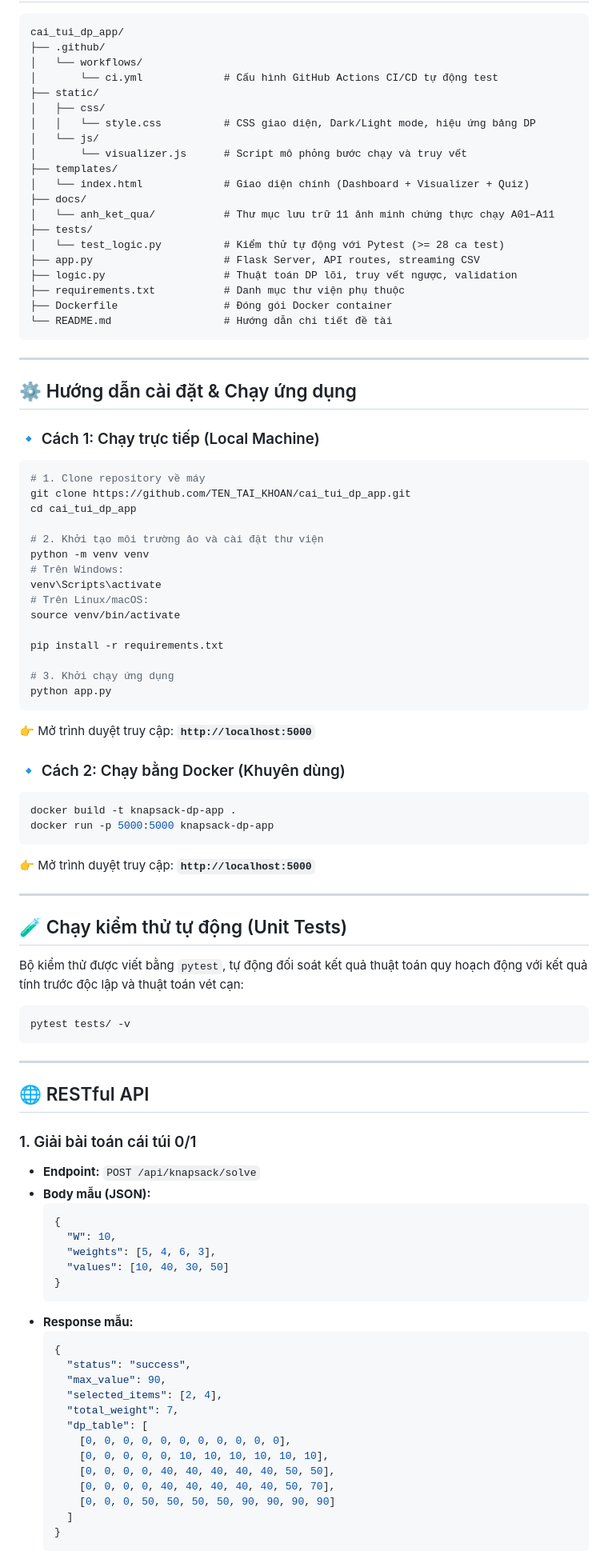
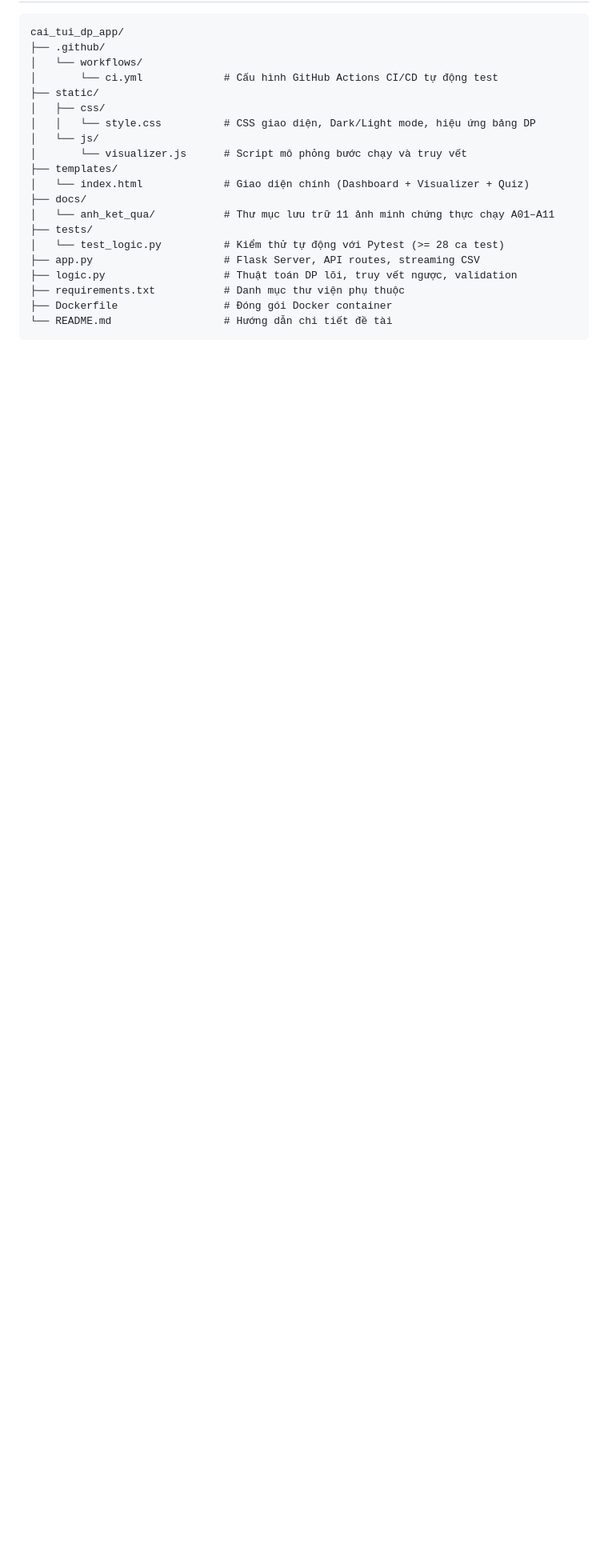
Before and after one commit to tocanhdatnguyen2k06/CaiTui01QuyHoachDong, a Markdown page: README.md, the part around one of its changes. Shown at 80% size. GitHub-like rendering; blank space fills up the shorter version.

````diff
--- a/README.md
+++ b/README.md
@@ -145,77 +145,3 @@ cai_tui_dp_app/
 └── README.md                  # Hướng dẫn chi tiết đề tài
 ```
 
----
-
-## ⚙️ Hướng dẫn cài đặt & Chạy ứng dụng
-
-### 🔹 Cách 1: Chạy trực tiếp (Local Machine)
-
-```bash
-# 1. Clone repository về máy
-git clone https://github.com/TEN_TAI_KHOAN/cai_tui_dp_app.git
-cd cai_tui_dp_app
-
-# 2. Khởi tạo môi trường ảo và cài đặt thư viện
-python -m venv venv
-# Trên Windows:
-venv\Scripts\activate
-# Trên Linux/macOS:
-source venv/bin/activate
-
-pip install -r requirements.txt
-
-# 3. Khởi chạy ứng dụng
-python app.py
-```
-👉 Mở trình duyệt truy cập: **`http://localhost:5000`**
-
-### 🔹 Cách 2: Chạy bằng Docker (Khuyên dùng)
-
-```bash
-docker build -t knapsack-dp-app .
-docker run -p 5000:5000 knapsack-dp-app
-```
-👉 Mở trình duyệt truy cập: **`http://localhost:5000`**
-
----
-
-## 🧪 Chạy kiểm thử tự động (Unit Tests)
-
-Bộ kiểm thử được viết bằng `pytest`, tự động đối soát kết quả thuật toán quy hoạch động với kết quả tính trước độc lập và thuật toán vét cạn:
-
-```bash
-pytest tests/ -v
-```
-
----
-
-## 🌐 RESTful API
-
-### 1. Giải bài toán cái túi 0/1
-- **Endpoint:** `POST /api/knapsack/solve`
-- **Body mẫu (JSON):**
-  ```json
-  {
-    "W": 10,
-    "weights": [5, 4, 6, 3],
-    "values": [10, 40, 30, 50]
-  }
-  ```
-- **Response mẫu:**
-  ```json
-  {
-    "status": "success",
-    "max_value": 90,
-    "selected_items": [2, 4],
-    "total_weight": 7,
-    "dp_table": [
-      [0, 0, 0, 0, 0, 0, 0, 0, 0, 0, 0],
-      [0, 0, 0, 0, 0, 10, 10, 10, 10, 10, 10],
-      [0, 0, 0, 0, 40, 40, 40, 40, 40, 50, 50],
-      [0, 0, 0, 0, 40, 40, 40, 40, 40, 50, 70],
-      [0, 0, 0, 50, 50, 50, 50, 90, 90, 90, 90]
-    ]
-  }
-  ```
-
````
Also changed, not shown: other parts of README.md (+0 -24 lines).
